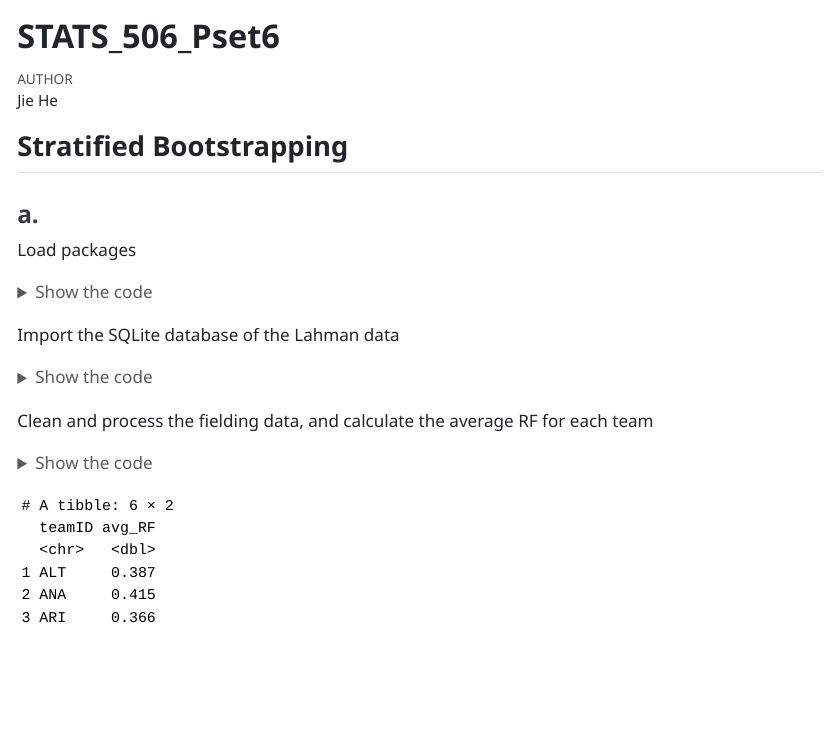
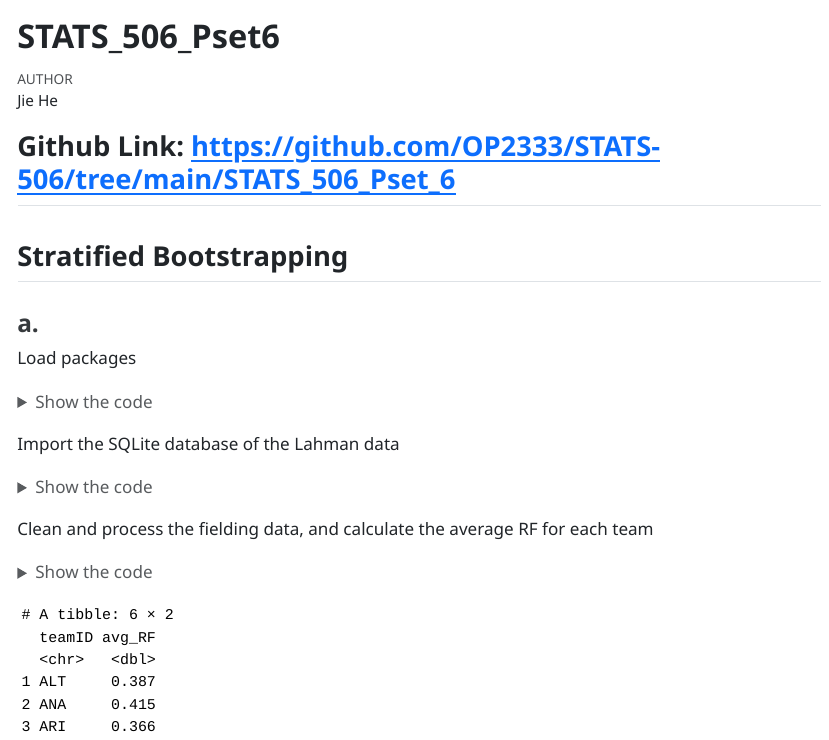
Before and after one commit to OP2333/STATS-506, a Quarto document (STATS_506_Pset_6/STATS_506_Pset6.qmd): the page in a window 1100 px wide, from its top. The pictures show the output file STATS_506_Pset_6/STATS_506_Pset6.html that the author committed with the source, opened offline; long lines of code are wrapped.

Commit message:
Add files via upload

```diff
--- a/STATS_506_Pset_6/STATS_506_Pset6.qmd
+++ b/STATS_506_Pset_6/STATS_506_Pset6.qmd
@@ -11,6 +11,8 @@ author: Jie He
 execute:
   warning: false
 ---
+
+## Github Link: <https://github.com/OP2333/STATS-506/tree/main/STATS_506_Pset_6>
 
 ## **Stratified Bootstrapping**
 
```
Also changed, not shown: STATS_506_Pset_6/STATS_506_Pset6.html.
